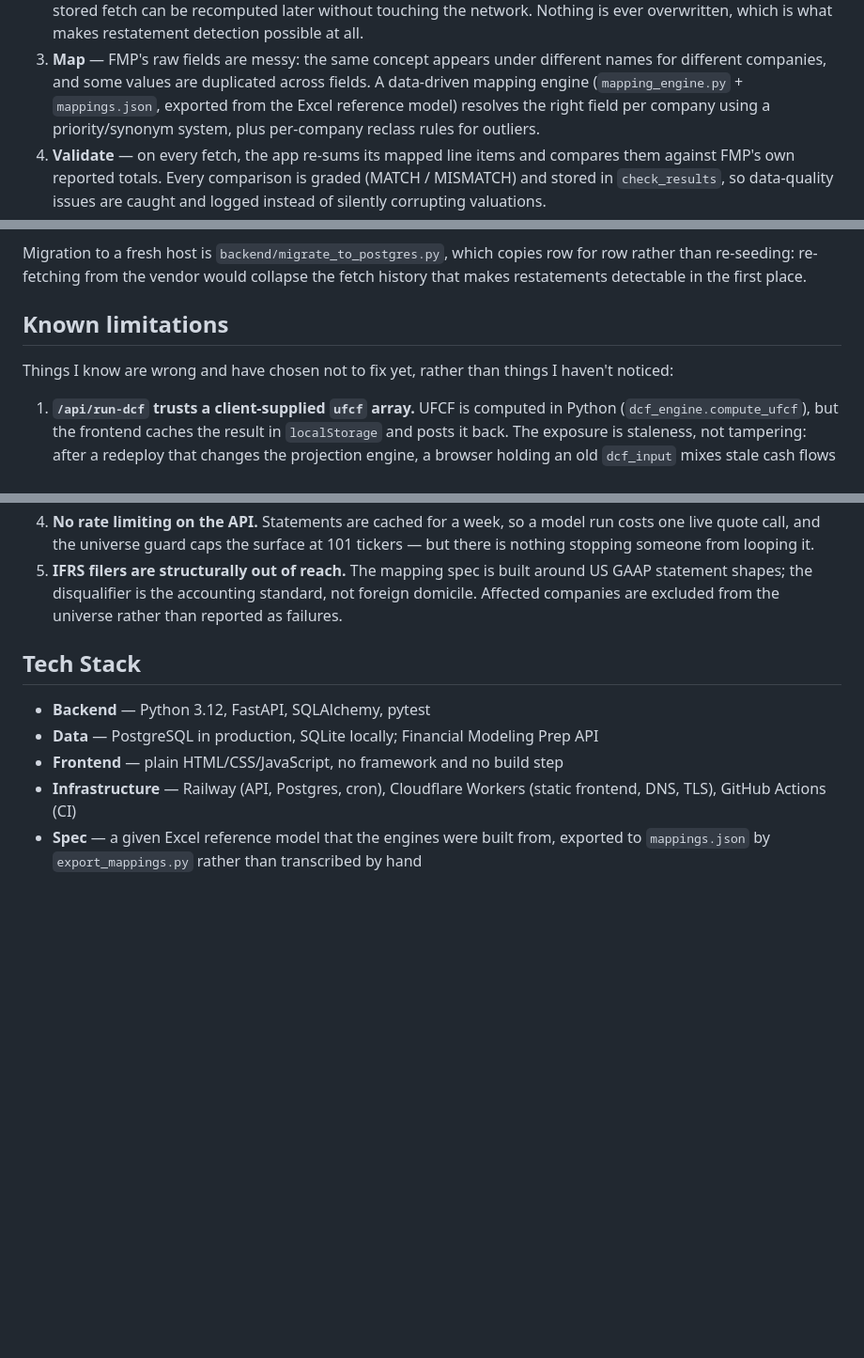
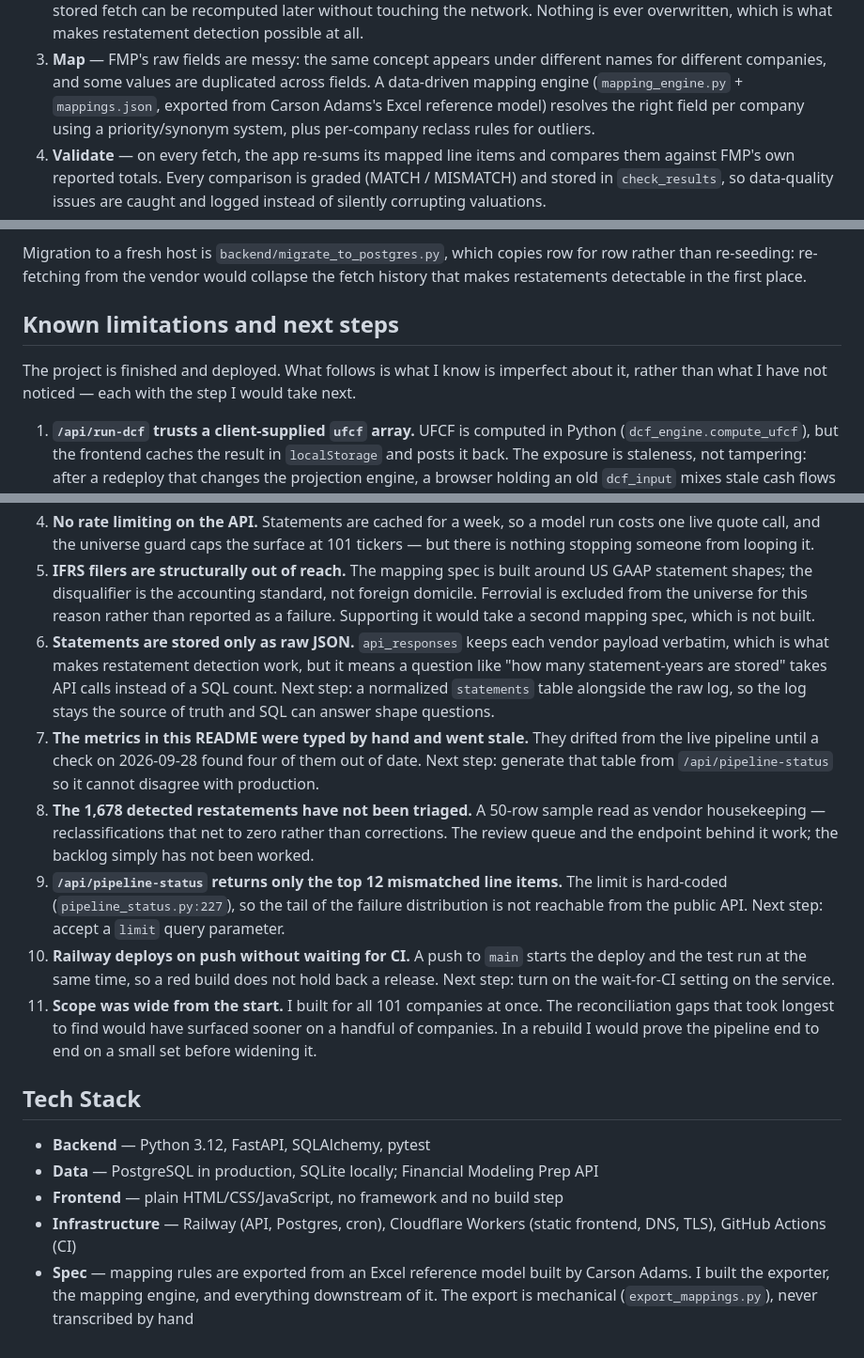
Before and after one commit to zoomshields16/fintech-project, a Markdown page: README.md, 3 parts joined by grey strips. Shown at 94% size. Rendered like a GitHub page; blank space fills up the shorter version.

Commit message:
Credit the reference model's author and add next steps to the limitations
Two changes to the README.

The mapping spec's provenance was left unattributed. It now credits Carson
Adams, who built the Excel reference model, and says plainly which parts are
mine: the exporter, the mapping engine, and everything downstream. The export
is mechanical, not transcription, which is the point worth making.

The "Known limitations" section becomes "Known limitations and next steps", and
gains six more entries. The project is finished and deployed, so the framing is
what I know is imperfect and what I would do next, not an apology:

- statements are stored only as raw JSON, so counting statement-years takes API
  calls rather than SQL
- the README metrics were hand-typed and had gone stale
- the 1,678 detected restatements have not been triaged
- /api/pipeline-status caps mismatched line items at a hard-coded 12
- Railway deploys on push without waiting for CI
- scope was wide from the start; a rebuild would prove the pipeline on a small
  set of companies first

The existing IFRS entry already covered Ferrovial's exclusion, so that one was
extended rather than duplicated.

```diff
--- a/README.md
+++ b/README.md
@@ -59,7 +59,7 @@ FMP API  →  raw log  →  mapping engine  →  statement engines  →  project
 3. **Map** — FMP's raw fields are messy: the same concept appears under
    different names for different companies, and some values are duplicated
    across fields. A data-driven mapping engine (`mapping_engine.py` +
-   `mappings.json`, exported from the Excel reference model) resolves the right
+   `mappings.json`, exported from Carson Adams's Excel reference model) resolves the right
    field per company using a priority/synonym system, plus per-company reclass
    rules for outliers.
 4. **Validate** — on every fetch, the app re-sums its mapped line items and
@@ -350,10 +350,11 @@ Migration to a fresh host is `backend/migrate_to_postgres.py`, which copies row
 for row rather than re-seeding: re-fetching from the vendor would collapse the
 fetch history that makes restatements detectable in the first place.
 
-## Known limitations
+## Known limitations and next steps
 
-Things I know are wrong and have chosen not to fix yet, rather than things I
-haven't noticed:
+The project is finished and deployed. What follows is what I know is imperfect
+about it, rather than what I have not noticed — each with the step I would take
+next.
 
 1. **`/api/run-dcf` trusts a client-supplied `ufcf` array.** UFCF is computed in
    Python (`dcf_engine.compute_ufcf`), but the frontend caches the result in
@@ -373,8 +374,33 @@ haven't noticed:
    tickers — but there is nothing stopping someone from looping it.
 5. **IFRS filers are structurally out of reach.** The mapping spec is built
    around US GAAP statement shapes; the disqualifier is the accounting standard,
-   not foreign domicile. Affected companies are excluded from the universe rather
-   than reported as failures.
+   not foreign domicile. Ferrovial is excluded from the universe for this reason
+   rather than reported as a failure. Supporting it would take a second mapping
+   spec, which is not built.
+6. **Statements are stored only as raw JSON.** `api_responses` keeps each vendor
+   payload verbatim, which is what makes restatement detection work, but it means
+   a question like "how many statement-years are stored" takes API calls instead
+   of a SQL count. Next step: a normalized `statements` table alongside the raw
+   log, so the log stays the source of truth and SQL can answer shape questions.
+7. **The metrics in this README were typed by hand and went stale.** They drifted
+   from the live pipeline until a check on 2026-09-28 found four of them out of
+   date. Next step: generate that table from `/api/pipeline-status` so it cannot
+   disagree with production.
+8. **The 1,678 detected restatements have not been triaged.** A 50-row sample
+   read as vendor housekeeping — reclassifications that net to zero rather than
+   corrections. The review queue and the endpoint behind it work; the backlog
+   simply has not been worked.
+9. **`/api/pipeline-status` returns only the top 12 mismatched line items.** The
+   limit is hard-coded (`pipeline_status.py:227`), so the tail of the failure
+   distribution is not reachable from the public API. Next step: accept a `limit`
+   query parameter.
+10. **Railway deploys on push without waiting for CI.** A push to `main` starts
+    the deploy and the test run at the same time, so a red build does not hold
+    back a release. Next step: turn on the wait-for-CI setting on the service.
+11. **Scope was wide from the start.** I built for all 101 companies at once. The
+    reconciliation gaps that took longest to find would have surfaced sooner on a
+    handful of companies. In a rebuild I would prove the pipeline end to end on a
+    small set before widening it.
 
 ## Tech Stack
 
@@ -383,5 +409,7 @@ haven't noticed:
 - **Frontend** — plain HTML/CSS/JavaScript, no framework and no build step
 - **Infrastructure** — Railway (API, Postgres, cron), Cloudflare Workers (static
   frontend, DNS, TLS), GitHub Actions (CI)
-- **Spec** — a given Excel reference model that the engines were built from,
-  exported to `mappings.json` by `export_mappings.py` rather than transcribed by hand
+- **Spec** — mapping rules are exported from an Excel reference model built by
+  Carson Adams. I built the exporter, the mapping engine, and everything
+  downstream of it. The export is mechanical (`export_mappings.py`), never
+  transcribed by hand
```
